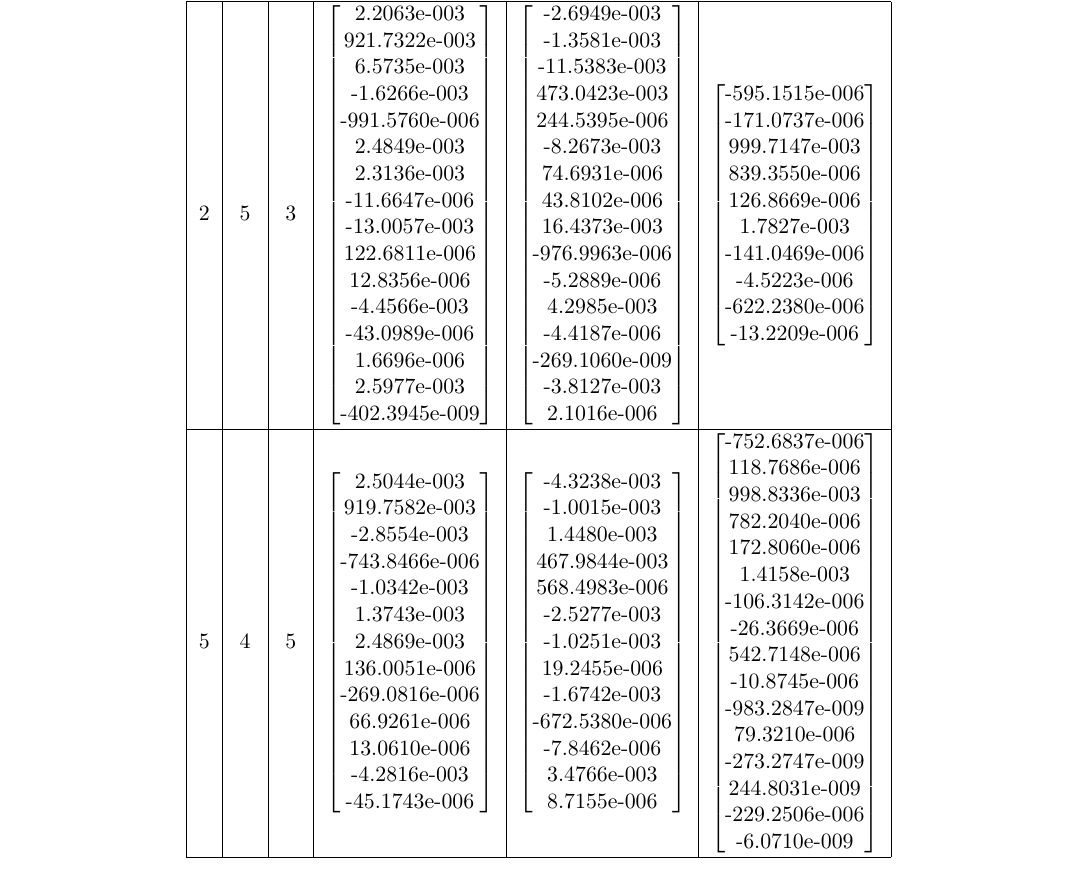
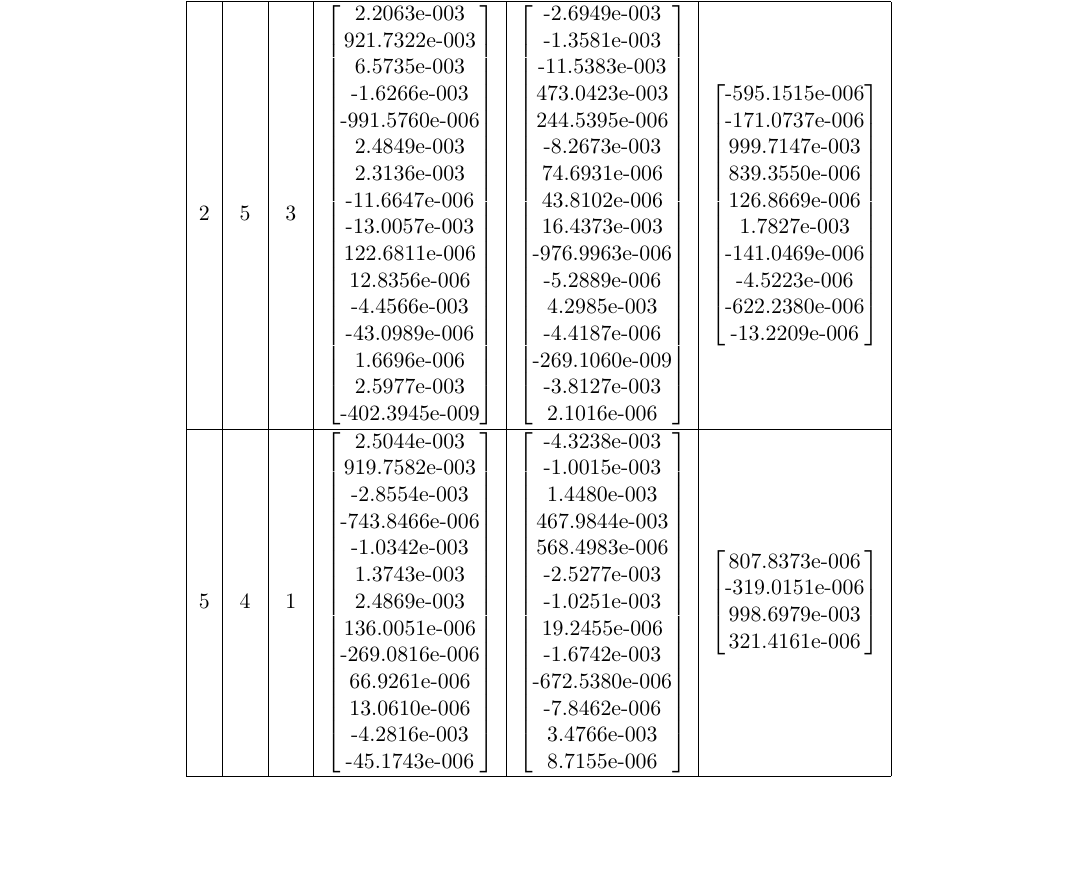
Before and after one commit to Jamen1993/MLR_Assignments, a LaTeX problem sheet (Assignment_1/doc/report.tex): part of page 1 of 5, cut so that both start at the same text, the shorter picture padded with empty space. Compiled offline with LaTeX, dvips and Ghostscript.

Commit message:
* Fixed problem with exercise 1 where the given results for verification were not equal to my solution * Changed results in report respectively

```diff
--- a/Assignment_1/doc/report.tex
+++ b/Assignment_1/doc/report.tex
@@ -94,7 +94,7 @@ $k$  & $p1$ & $p2$ & $par_{x}$ & $par_{y}$ & $par_{\theta}$ \\ \hline\hline
 \text{-622.2380e-006} \\
 \text{-13.2209e-006}
 \end{bmatrix}$\\ \hline
-5  & 4 & 5 & $\begin{bmatrix}
+5  & 4 & 1 & $\begin{bmatrix}
 \text{2.5044e-003} \\
 \text{919.7582e-003} \\
 \text{-2.8554e-003} \\
@@ -125,22 +125,10 @@ $\begin{bmatrix}
 \text{8.7155e-006}
 \end{bmatrix}$ &
 $\begin{bmatrix}
-\text{-752.6837e-006} \\
-\text{118.7686e-006} \\
-\text{998.8336e-003} \\
-\text{782.2040e-006} \\
-\text{172.8060e-006} \\
-\text{1.4158e-003} \\
-\text{-106.3142e-006} \\
-\text{-26.3669e-006} \\
-\text{542.7148e-006} \\
-\text{-10.8745e-006} \\
-\text{-983.2847e-009} \\
-\text{79.3210e-006} \\
-\text{-273.2747e-009} \\
-\text{244.8031e-009} \\
-\text{-229.2506e-006} \\
-\text{-6.0710e-009}
+\text{807.8373e-006} \\
+\text{-319.0151e-006} \\
+\text{998.6979e-003} \\
+\text{321.4161e-006}
 \end{bmatrix}$ \\ \hline
 
 \end{tabular}
```
Also changed, not shown: 1 other file.
